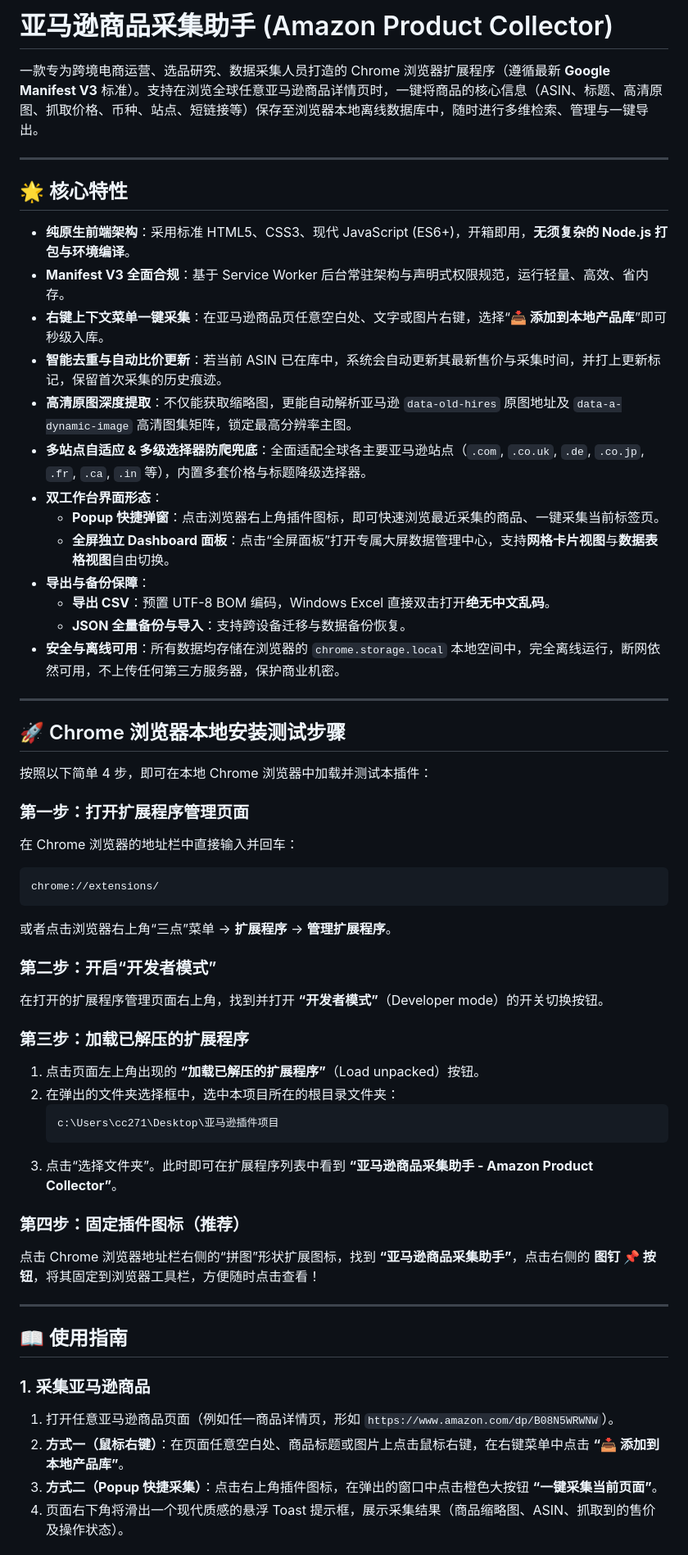
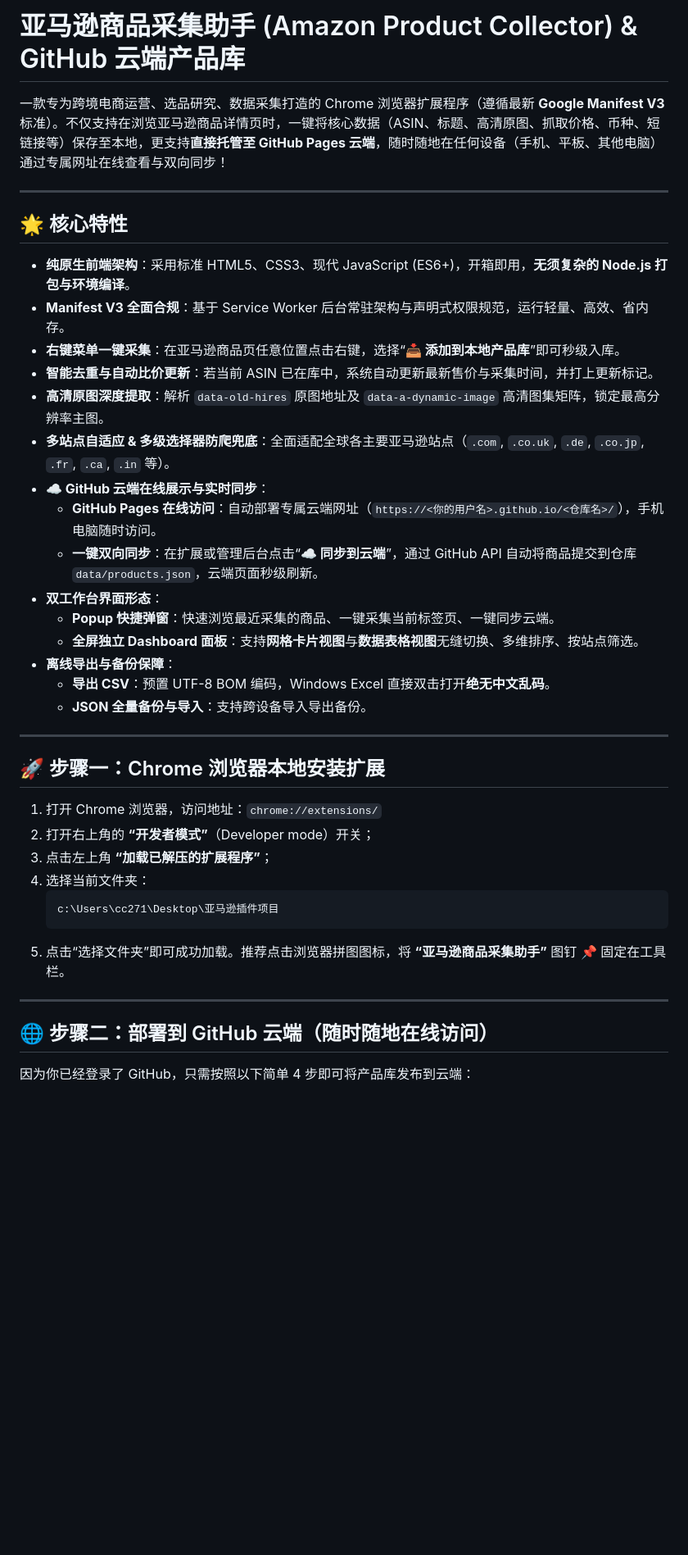
Before and after one commit to lixun58555855-prog/amazon-product-vault, a Markdown page: README.md, the part around one of its changes. Shown at 82% size. Drawn GitHub-style; blank space fills up the shorter version.

Commit message:
docs: update README with GitHub Pages and token guide

````diff
--- a/README.md
+++ b/README.md
@@ -1,6 +1,6 @@
-# 亚马逊商品采集助手 (Amazon Product Collector)
+# 亚马逊商品采集助手 (Amazon Product Collector) & GitHub 云端产品库
 
-一款专为跨境电商运营、选品研究、数据采集人员打造的 Chrome 浏览器扩展程序（遵循最新 **Google Manifest V3** 标准）。支持在浏览全球任意亚马逊商品详情页时，一键将商品的核心信息（ASIN、标题、高清原图、抓取价格、币种、站点、短链接等）保存至浏览器本地离线数据库中，随时进行多维检索、管理与一键导出。
+一款专为跨境电商运营、选品研究、数据采集打造的 Chrome 浏览器扩展程序（遵循最新 **Google Manifest V3** 标准）。不仅支持在浏览亚马逊商品详情页时，一键将核心数据（ASIN、标题、高清原图、抓取价格、币种、短链接等）保存至本地，更支持**直接托管至 GitHub Pages 云端**，随时随地在任何设备（手机、平板、其他电脑）通过专属网址在线查看与双向同步！
 
 ---
 
@@ -8,52 +8,36 @@
 
 - **纯原生前端架构**：采用标准 HTML5、CSS3、现代 JavaScript (ES6+)，开箱即用，**无须复杂的 Node.js 打包与环境编译**。
 - **Manifest V3 全面合规**：基于 Service Worker 后台常驻架构与声明式权限规范，运行轻量、高效、省内存。
-- **右键上下文菜单一键采集**：在亚马逊商品页任意空白处、文字或图片右键，选择“**📥 添加到本地产品库**”即可秒级入库。
-- **智能去重与自动比价更新**：若当前 ASIN 已在库中，系统会自动更新其最新售价与采集时间，并打上更新标记，保留首次采集的历史痕迹。
-- **高清原图深度提取**：不仅能获取缩略图，更能自动解析亚马逊 `data-old-hires` 原图地址及 `data-a-dynamic-image` 高清图集矩阵，锁定最高分辨率主图。
-- **多站点自适应 & 多级选择器防爬兜底**：全面适配全球各主要亚马逊站点（`.com`, `.co.uk`, `.de`, `.co.jp`, `.fr`, `.ca`, `.in` 等），内置多套价格与标题降级选择器。
+- **右键菜单一键采集**：在亚马逊商品页任意位置点击右键，选择“**📥 添加到本地产品库**”即可秒级入库。
+- **智能去重与自动比价更新**：若当前 ASIN 已在库中，系统自动更新最新售价与采集时间，并打上更新标记。
+- **高清原图深度提取**：解析 `data-old-hires` 原图地址及 `data-a-dynamic-image` 高清图集矩阵，锁定最高分辨率主图。
+- **多站点自适应 & 多级选择器防爬兜底**：全面适配全球各主要亚马逊站点（`.com`, `.co.uk`, `.de`, `.co.jp`, `.fr`, `.ca`, `.in` 等）。
+- **☁️ GitHub 云端在线展示与实时同步**：
+  - **GitHub Pages 在线访问**：自动部署专属云端网址（`https://<你的用户名>.github.io/<仓库名>/`），手机电脑随时访问。
+  - **一键双向同步**：在扩展或管理后台点击“**☁️ 同步到云端**”，通过 GitHub API 自动将商品提交到仓库 `data/products.json`，云端页面秒级刷新。
 - **双工作台界面形态**：
-  - **Popup 快捷弹窗**：点击浏览器右上角插件图标，即可快速浏览最近采集的商品、一键采集当前标签页。
-  - **全屏独立 Dashboard 面板**：点击“全屏面板”打开专属大屏数据管理中心，支持**网格卡片视图**与**数据表格视图**自由切换。
-- **导出与备份保障**：
+  - **Popup 快捷弹窗**：快速浏览最近采集的商品、一键采集当前标签页、一键同步云端。
+  - **全屏独立 Dashboard 面板**：支持**网格卡片视图**与**数据表格视图**无缝切换、多维排序、按站点筛选。
+- **离线导出与备份保障**：
   - **导出 CSV**：预置 UTF-8 BOM 编码，Windows Excel 直接双击打开**绝无中文乱码**。
-  - **JSON 全量备份与导入**：支持跨设备迁移与数据备份恢复。
-- **安全与离线可用**：所有数据均存储在浏览器的 `chrome.storage.local` 本地空间中，完全离线运行，断网依然可用，不上传任何第三方服务器，保护商业机密。
+  - **JSON 全量备份与导入**：支持跨设备导入导出备份。
 
 ---
 
-## 🚀 Chrome 浏览器本地安装测试步骤
+## 🚀 步骤一：Chrome 浏览器本地安装扩展
 
-按照以下简单 4 步，即可在本地 Chrome 浏览器中加载并测试本插件：
-
-### 第一步：打开扩展程序管理页面
-在 Chrome 浏览器的地址栏中直接输入并回车：
-```text
-chrome://extensions/
-```
-或者点击浏览器右上角“三点”菜单 -> **扩展程序** -> **管理扩展程序**。
-
-### 第二步：开启“开发者模式”
-在打开的扩展程序管理页面右上角，找到并打开 **“开发者模式”**（Developer mode）的开关切换按钮。
-
-### 第三步：加载已解压的扩展程序
-1. 点击页面左上角出现的 **“加载已解压的扩展程序”**（Load unpacked）按钮。
-2. 在弹出的文件夹选择框中，选中本项目所在的根目录文件夹：
+1. 打开 Chrome 浏览器，访问地址：`chrome://extensions/`
+2. 打开右上角的 **“开发者模式”**（Developer mode）开关；
+3. 点击左上角 **“加载已解压的扩展程序”**；
+4. 选择当前文件夹：
    ```text
    c:\Users\cc271\Desktop\亚马逊插件项目
    ```
-3. 点击“选择文件夹”。此时即可在扩展程序列表中看到 **“亚马逊商品采集助手 - Amazon Product Collector”**。
-
-### 第四步：固定插件图标（推荐）
-点击 Chrome 浏览器地址栏右侧的“拼图”形状扩展图标，找到 **“亚马逊商品采集助手”**，点击右侧的 **图钉 📌 按钮**，将其固定到浏览器工具栏，方便随时点击查看！
+5. 点击“选择文件夹”即可成功加载。推荐点击浏览器拼图图标，将 **“亚马逊商品采集助手”** 图钉 📌 固定在工具栏。
 
 ---
 
-## 📖 使用指南
+## 🌐 步骤二：部署到 GitHub 云端（随时随地在线访问）
 
-### 1. 采集亚马逊商品
-1. 打开任意亚马逊商品页面（例如任一商品详情页，形如 `https://www.amazon.com/dp/B08N5WRWNW`）。
-2. **方式一（鼠标右键）**：在页面任意空白处、商品标题或图片上点击鼠标右键，在右键菜单中点击 **“📥 添加到本地产品库”**。
-3. **方式二（Popup 快捷采集）**：点击右上角插件图标，在弹出的窗口中点击橙色大按钮 **“一键采集当前页面”**。
-4. 页面右下角将滑出一个现代质感的悬浮 Toast 提示框，展示采集结果（商品缩略图、ASIN、抓取到的售价及操作状态）。
+因为你已经登录了 GitHub，只需按照以下简单 4 步即可将产品库发布到云端：
 
````
Also changed, not shown: other parts of README.md (+97 -44 lines).
